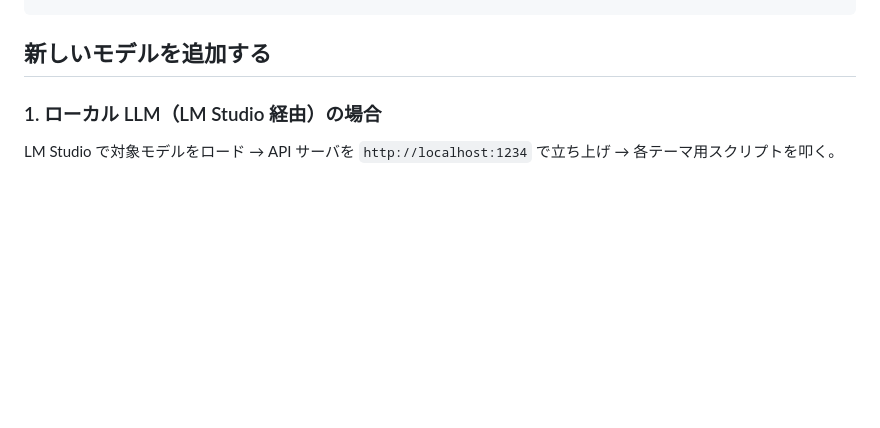
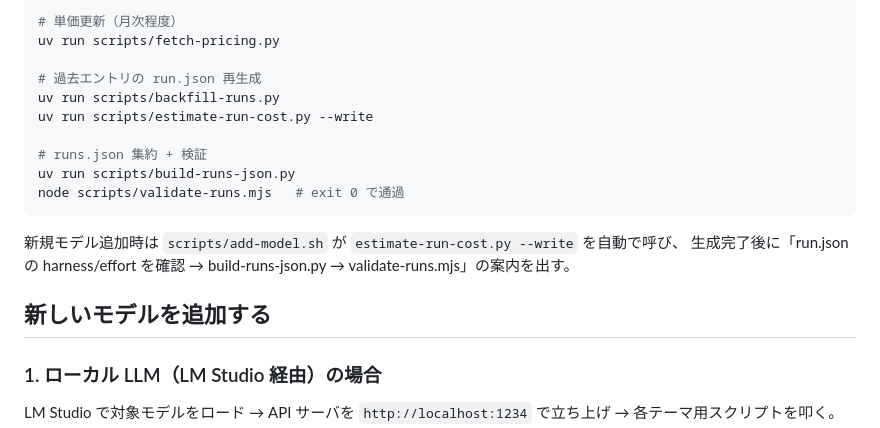
Before and after one commit to noricha-vr/oreore-bench, a Markdown page: README.md, the part around one of its changes. GitHub-like rendering; blank space fills up the shorter version.

````diff
--- a/README.md
+++ b/README.md
@@ -75,3 +136,18 @@ oreore-bench/
+```bash
+# 単価更新（月次程度）
+uv run scripts/fetch-pricing.py
+
+# 過去エントリの run.json 再生成
+uv run scripts/backfill-runs.py
+uv run scripts/estimate-run-cost.py --write
+
+# runs.json 集約 + 検証
+uv run scripts/build-runs-json.py
+node scripts/validate-runs.mjs   # exit 0 で通過
+```
+
+新規モデル追加時は `scripts/add-model.sh` が `estimate-run-cost.py --write` を自動で呼び、
+生成完了後に「run.json の harness/effort を確認 → build-runs-json.py → validate-runs.mjs」の案内を出す。
 
 ## 新しいモデルを追加する
 
````
Also changed, not shown: other parts of README.md (+62 -1 lines).
